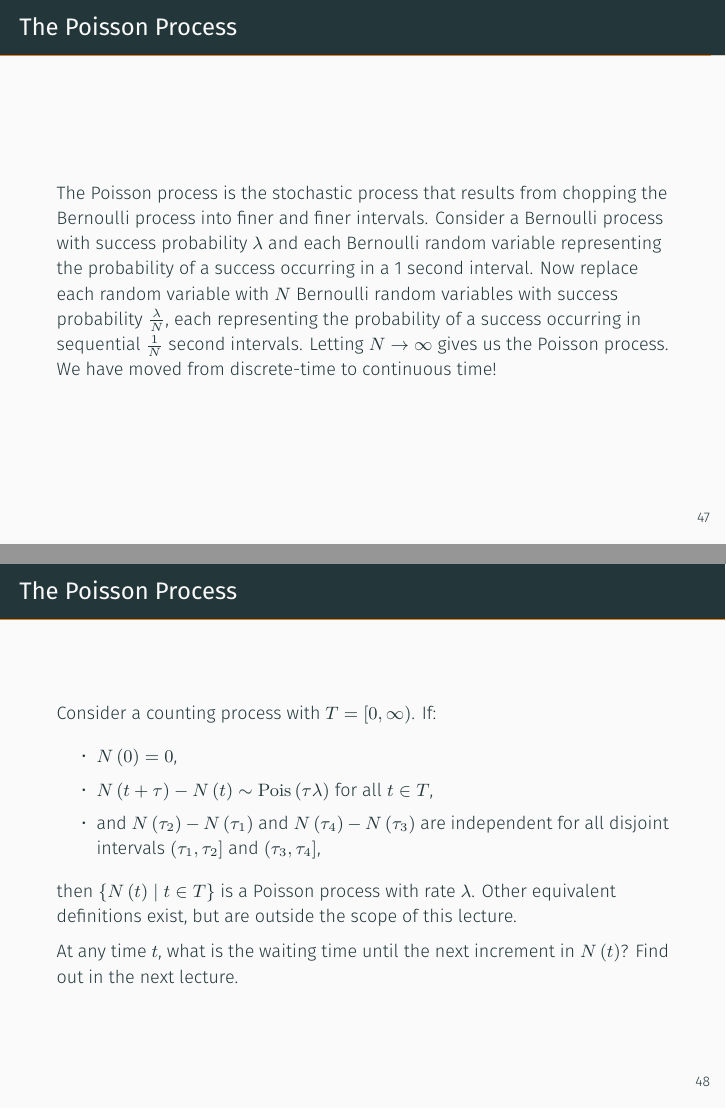
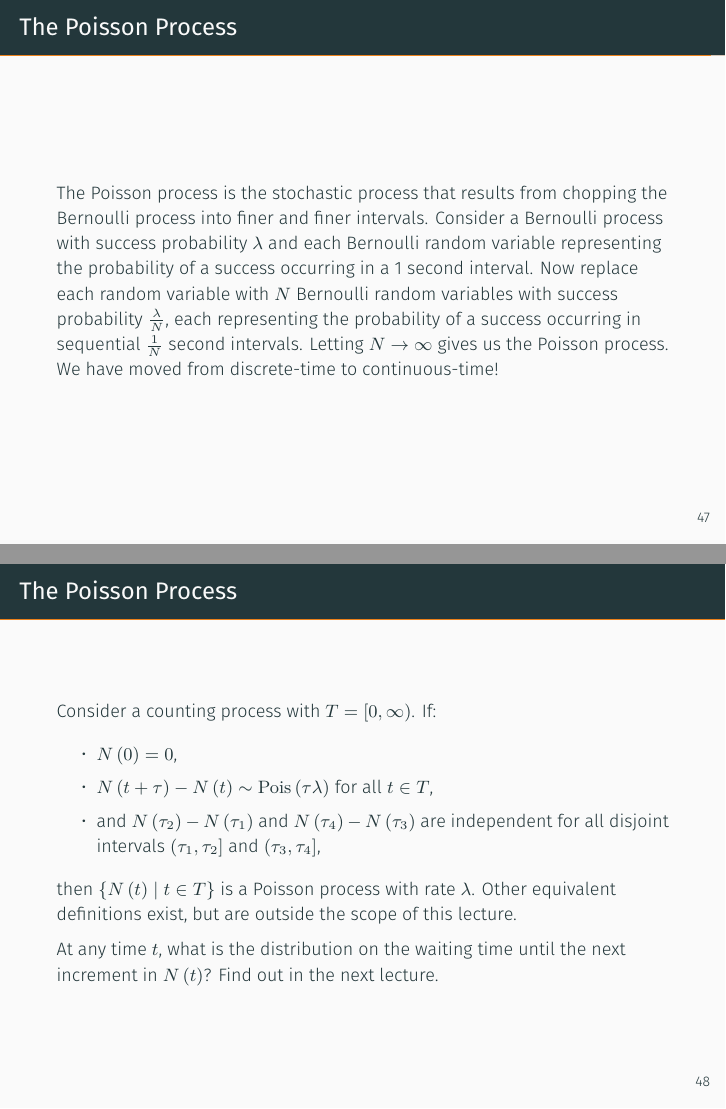
Before and after one commit to joacorapela/gcnuBridging2023, LaTeX slides (probability/lectures/3_discrete_random_variables/main.tex): pages 108 and 113 of 113, joined at a grey line. The pictures show the PDF file probability/lectures/3_discrete_random_variables/lecture.pdf that the author committed with the source.

Commit message:
Fixed small discrete distribution lecture issues.

```diff
--- a/probability/lectures/3_discrete_random_variables/main.tex
+++ b/probability/lectures/3_discrete_random_variables/main.tex
@@ -740,7 +740,7 @@ Consider a counting process with \(T = \left[0, \infty\right)\). If:
 \end{itemize}\onslide<4->{
 then \(\left\{N\left(t\right) \;\middle|\; t \in T\right\}\) is a Poisson process with rate \(\lambda\). Other equivalent definitions exist, but are outside the scope of this lecture.}\onslide<5>{
 
-At any time \(t\), what is the waiting time until the next increment in \(N\left(t\right)\)? Find out in the next lecture.}
+At any time \(t\), what is the distribution on the waiting time until the next increment in \(N\left(t\right)\)? Find out in the next lecture.}
 \end{frame}
 
 
```
Also changed, not shown: probability/lectures/3_discrete_random_variables/lecture.pdf, probability/lectures/3_discrete_random_variables/main.tex (2 more changed lines).
